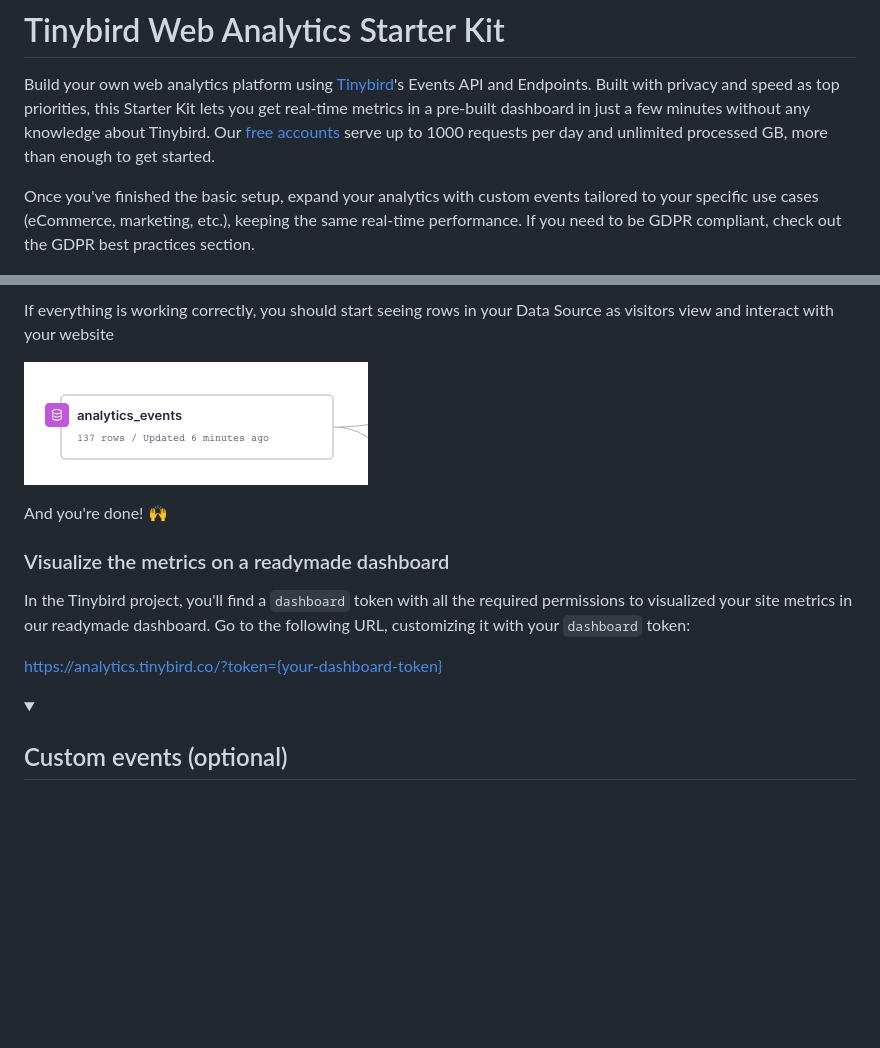
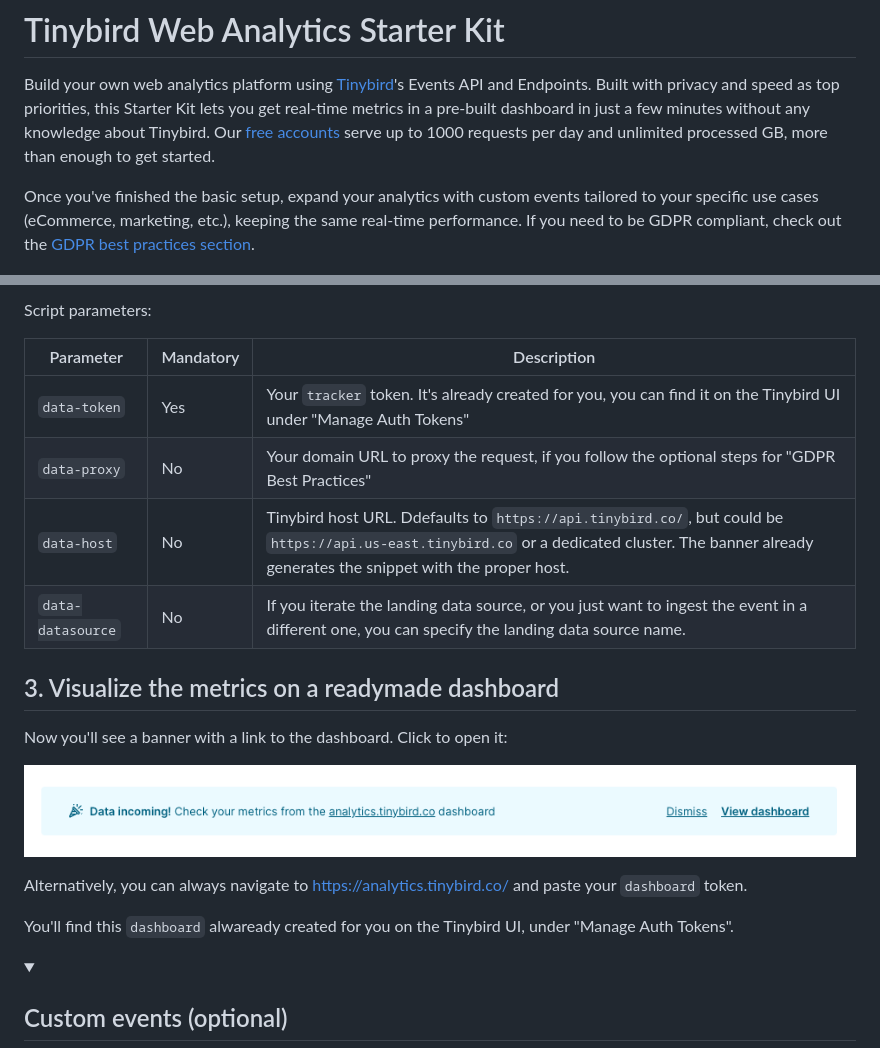
Before and after one commit to tinybirdco/web-analytics-starter-kit, a Markdown page: README.md, 2 parts joined by grey strips. Drawn GitHub-style; pictures changed too: assets/img/banner_dashboard.png (added); folded sections open; blank space fills up the shorter version.

````diff
--- a/README.md
+++ b/README.md
@@ -3,7 +3,7 @@
 Build your own web analytics platform using [Tinybird](https://www.tinybird.co/)'s Events API and Endpoints. Built with privacy and speed as top priorities, this Starter Kit lets you get real-time metrics in a pre-built dashboard in just a few minutes without any knowledge about Tinybird. Our [free accounts](https://www.tinybird.co/pricing) serve up to 1000 requests per day and unlimited processed GB, more than enough to get started.
 
 <!-- You can look at the [Web Analytics Starter Kit](https://www.tinybird.co/starter-kits) site to get a better glimpse of the final result.  -->
-Once you've finished the basic setup, expand your analytics with custom events tailored to your specific use cases (eCommerce, marketing, etc.), keeping the same real-time performance. If you need to be GDPR compliant, check out the GDPR best practices section.
+Once you've finished the basic setup, expand your analytics with custom events tailored to your specific use cases (eCommerce, marketing, etc.), keeping the same real-time performance. If you need to be GDPR compliant, check out the [GDPR best practices section](#gdpr).
 
 ![Tinybird Web Analytics Dashboard](./assets/img/repo-banner.png)
 
@@ -56,18 +62,25 @@ Your Tinybird workspace is now ready to start receiving events. All your Data So
 ```
 
-If everything is working correctly, you should start seeing rows in your Data Source as visitors view and interact with your website
+Script parameters:
 
-![Tinybird Web Analytics Dashboard](./assets/img/events-incoming.png)
+| Parameter | Mandatory | Description |
+| --- | --- |--- |
+| `data-token` | Yes | Your `tracker` token. It's already created for you, you can find it on the Tinybird UI under "Manage Auth Tokens" |
+| `data-proxy` | No | Your domain URL to proxy the request, if you follow the optional steps for "GDPR Best Practices" |
+| `data-host` | No | Tinybird host URL. Ddefaults to `https://api.tinybird.co/`, but could be `https://api.us-east.tinybird.co` or a dedicated cluster. The banner already generates the snippet with the proper host. |
+| `data-datasource` | No | If you iterate the landing data source, or you just want to ingest the event in a different one, you can specify the landing data source name. |
 
-And you're done! 🙌
+</details>
 
-### Visualize the metrics on a readymade dashboard
+## 3. Visualize the metrics on a readymade dashboard
 
-In the Tinybird project, you'll find a `dashboard` token with all the required permissions to visualized your site metrics in our readymade dashboard.
-Go to the following URL, customizing it with your `dashboard` token:
+Now you'll see a banner with a link to the dashboard. Click to open it:
 
-https://analytics.tinybird.co/?token={your-dashboard-token}
+![](./assets/img/banner_dashboard.png)
 
+Alternatively, you can always navigate to https://analytics.tinybird.co/ and paste your `dashboard` token.
+
+You'll find this `dashboard` alwaready created for you on the Tinybird UI, under "Manage Auth Tokens".
 
 <details>
 <summary><h2>Custom events (optional)</h2></summary>
````
Also changed, not shown: other parts of README.md (+30 -35 lines), CHANGELOG.md (+1 -0 lines), assets/img/banner_snippet.png (added).
